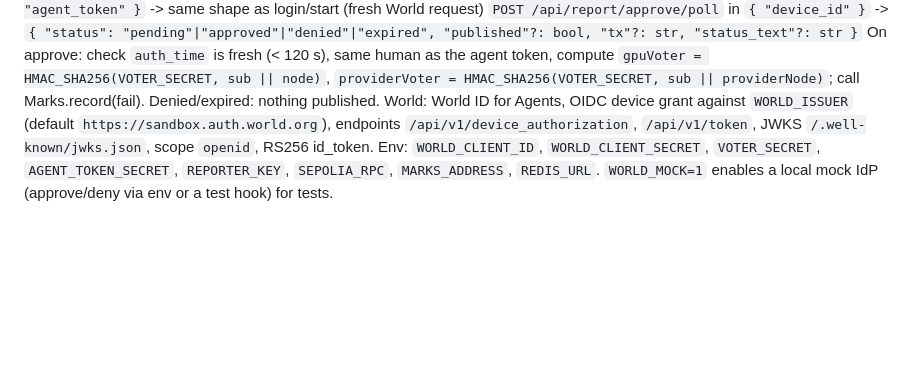
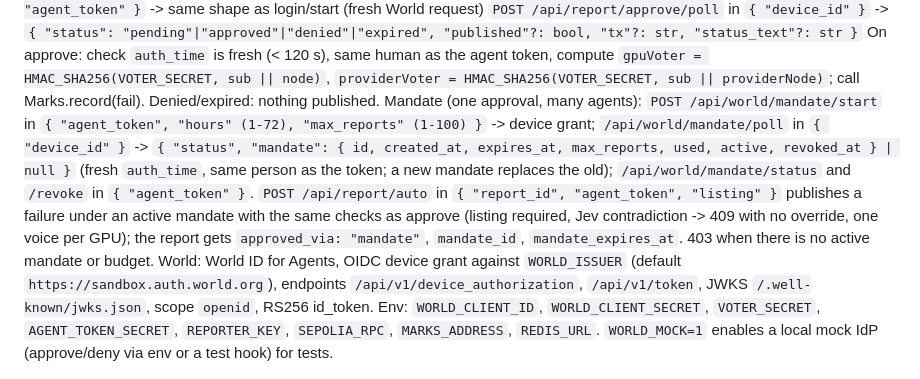
Before and after one commit to FlyingWHR/waterline, a Markdown page: docs/INTERFACES.md, the part around the change. Drawn GitHub-style; blank space fills up the shorter version.

```diff
--- a/docs/INTERFACES.md
+++ b/docs/INTERFACES.md
@@ -51,6 +51,13 @@ All JSON. Errors: `{ "error": "<plain sentence>" }` with 4xx.
   On approve: check `auth_time` is fresh (< 120 s), same human as the agent token, compute
   `gpuVoter = HMAC_SHA256(VOTER_SECRET, sub || node)`, `providerVoter = HMAC_SHA256(VOTER_SECRET, sub ||
   providerNode)`; call Marks.record(fail). Denied/expired: nothing published.
+Mandate (one approval, many agents): `POST /api/world/mandate/start` in `{ "agent_token", "hours" (1-72), "max_reports"
+(1-100) }` -> device grant; `/api/world/mandate/poll` in `{ "device_id" }` -> `{ "status", "mandate": { id, created_at,
+expires_at, max_reports, used, active, revoked_at } | null }` (fresh `auth_time`, same person as the token; a new mandate
+replaces the old); `/api/world/mandate/status` and `/revoke` in `{ "agent_token" }`. `POST /api/report/auto` in
+`{ "report_id", "agent_token", "listing" }` publishes a failure under an active mandate with the same checks as approve
+(listing required, Jev contradiction -> 409 with no override, one voice per GPU); the report gets
+`approved_via: "mandate"`, `mandate_id`, `mandate_expires_at`. 403 when there is no active mandate or budget.
 World: World ID for Agents, OIDC device grant against `WORLD_ISSUER` (default `https://sandbox.auth.world.org`),
 endpoints `/api/v1/device_authorization`, `/api/v1/token`, JWKS `/.well-known/jwks.json`, scope `openid`, RS256 id_token.
 Env: `WORLD_CLIENT_ID`, `WORLD_CLIENT_SECRET`, `VOTER_SECRET`, `AGENT_TOKEN_SECRET`, `REPORTER_KEY`, `SEPOLIA_RPC`,
```
Also changed, not shown: README.md (+4 -0 lines).
